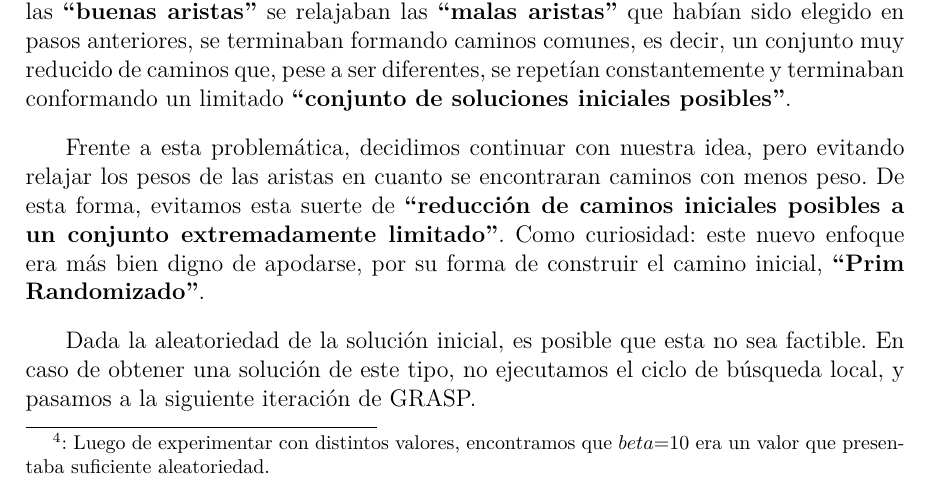
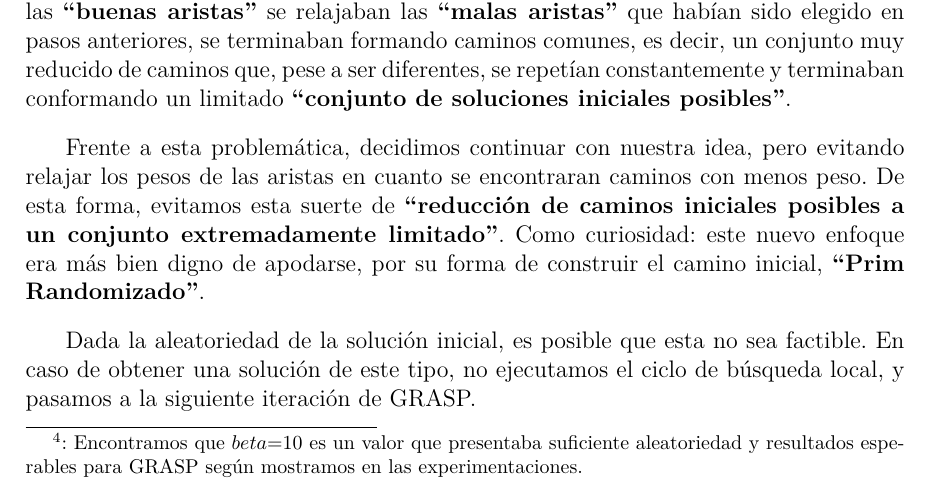
Before and after one commit to lbarrios/algo3_tp3, a LaTeX document (tp3/informe/informe.tex, which reads tp3/informe/grasp/grasp.tex): part of page 40 of 67, cut so that both start at the same text. Compiled offline with pdfLaTeX.

Commit message:
cambie la frase que justifica los 10 elementos para el aleatorio del grasp

```diff
--- a/tp3/informe/grasp/grasp.tex
+++ b/tp3/informe/grasp/grasp.tex
@@ -8,7 +8,7 @@ Sea $S$ el conjunto de soluciones iniciales, el algoritmo que se usa es el sigui
 %Solucion inicial
 \subsubsection{Solución inicial}
 
-Primeramente utilizamos Dijkstra como nuestra heurística golosa, pero modificado para agregarle aleatoriedad. El factor aleatorio consistía en que en cada iteración de Dijkstra, en vez de tomar el nodo no visitado que minimiza la función objetivo, tomábamos uno de entre los $beta$\footnote{\label{$beta$}: Luego de experimentar con distintos valores, encontramos que $beta$=10 era un valor que presentaba suficiente aleatoriedad.} menores, al azar.
+Primeramente utilizamos Dijkstra como nuestra heurística golosa, pero modificado para agregarle aleatoriedad. El factor aleatorio consistía en que en cada iteración de Dijkstra, en vez de tomar el nodo no visitado que minimiza la función objetivo, tomábamos uno de entre los $beta$\footnote{\label{$beta$}: Encontramos que $beta$=10 es un valor que presentaba suficiente aleatoriedad y resultados esperables para GRASP según mostramos en las experimentaciones.} menores, al azar.
 
 Nuestra intención era utilizar Dijkstra con la función de peso $\omega_1$. De esta forma se intentó dar variedad a las soluciones iniciales, pero al mismo tiempo que éstas sean factibles - es decir, que cumplan con la restricción de $\omega_1 < K$ - en su mayoría.
 
```
